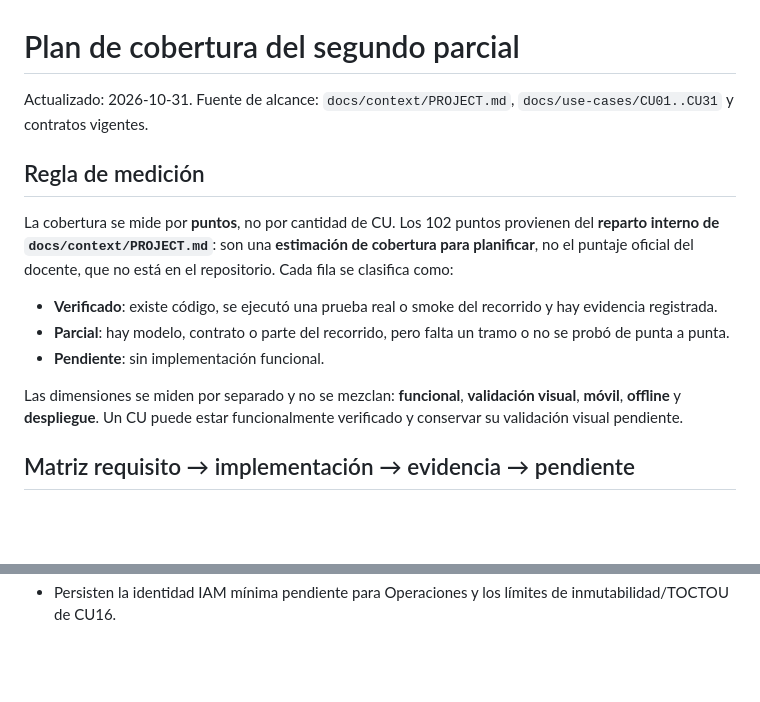
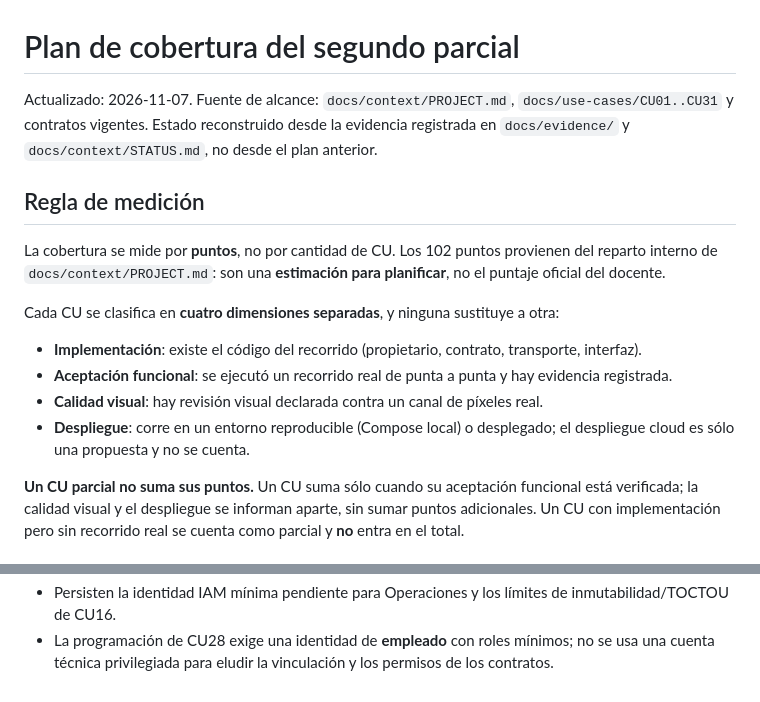
Before and after one commit to marcelojp03/autonexus-ai, a Markdown page: docs/context/PLAN.md, 2 parts joined by grey strips. GitHub-like rendering; blank space fills up the shorter version.

```diff
--- a/docs/context/PLAN.md
+++ b/docs/context/PLAN.md
@@ -1,16 +1,23 @@
 # Plan de cobertura del segundo parcial
 
-Actualizado: 2026-10-31. Fuente de alcance: `docs/context/PROJECT.md`, `docs/use-cases/CU01..CU31` y contratos vigentes.
+Actualizado: 2026-11-07. Fuente de alcance: `docs/context/PROJECT.md`, `docs/use-cases/CU01..CU31` y
+contratos vigentes. Estado reconstruido desde la evidencia registrada en `docs/evidence/` y
+`docs/context/STATUS.md`, no desde el plan anterior.
 
 ## Regla de medición
 
-La cobertura se mide por **puntos**, no por cantidad de CU. Los 102 puntos provienen del **reparto interno de `docs/context/PROJECT.md`**: son una **estimación de cobertura para planificar**, no el puntaje oficial del docente, que no está en el repositorio. Cada fila se clasifica como:
+La cobertura se mide por **puntos**, no por cantidad de CU. Los 102 puntos provienen del reparto interno
+de `docs/context/PROJECT.md`: son una **estimación para planificar**, no el puntaje oficial del docente.
 
-- **Verificado**: existe código, se ejecutó una prueba real o smoke del recorrido y hay evidencia registrada.
-- **Parcial**: hay modelo, contrato o parte del recorrido, pero falta un tramo o no se probó de punta a punta.
-- **Pendiente**: sin implementación funcional.
+Cada CU se clasifica en **cuatro dimensiones separadas**, y ninguna sustituye a otra:
 
-Las dimensiones se miden por separado y no se mezclan: **funcional**, **validación visual**, **móvil**, **offline** y **despliegue**. Un CU puede estar funcionalmente verificado y conservar su validación visual pendiente.
+- **Implementación**: existe el código del recorrido (propietario, contrato, transporte, interfaz).
+- **Aceptación funcional**: se ejecutó un recorrido real de punta a punta y hay evidencia registrada.
+- **Calidad visual**: hay revisión visual declarada contra un canal de píxeles real.
+- **Despliegue**: corre en un entorno reproducible (Compose local) o desplegado; el despliegue cloud es
+  sólo una propuesta y no se cuenta.
 
-## Matriz requisito → implementación → evidencia → pendiente
+**Un CU parcial no suma sus puntos.** Un CU suma sólo cuando su aceptación funcional está verificada; la
+calidad visual y el despliegue se informan aparte, sin sumar puntos adicionales. Un CU con implementación
+pero sin recorrido real se cuenta como parcial y **no** entra en el total.
 
@@ -98 +123,3 @@ La meta no es un techo: CU25 (agentes) y CU26 (reportes generativos) son requisi
 - Persisten la identidad IAM mínima pendiente para Operaciones y los límites de inmutabilidad/TOCTOU de CU16.
+- La programación de CU28 exige una identidad de **empleado** con roles mínimos; no se usa una cuenta
+  técnica privilegiada para eludir la vinculación y los permisos de los contratos.
```
Also changed, not shown: other parts of docs/context/PLAN.md (+74 -56 lines).
